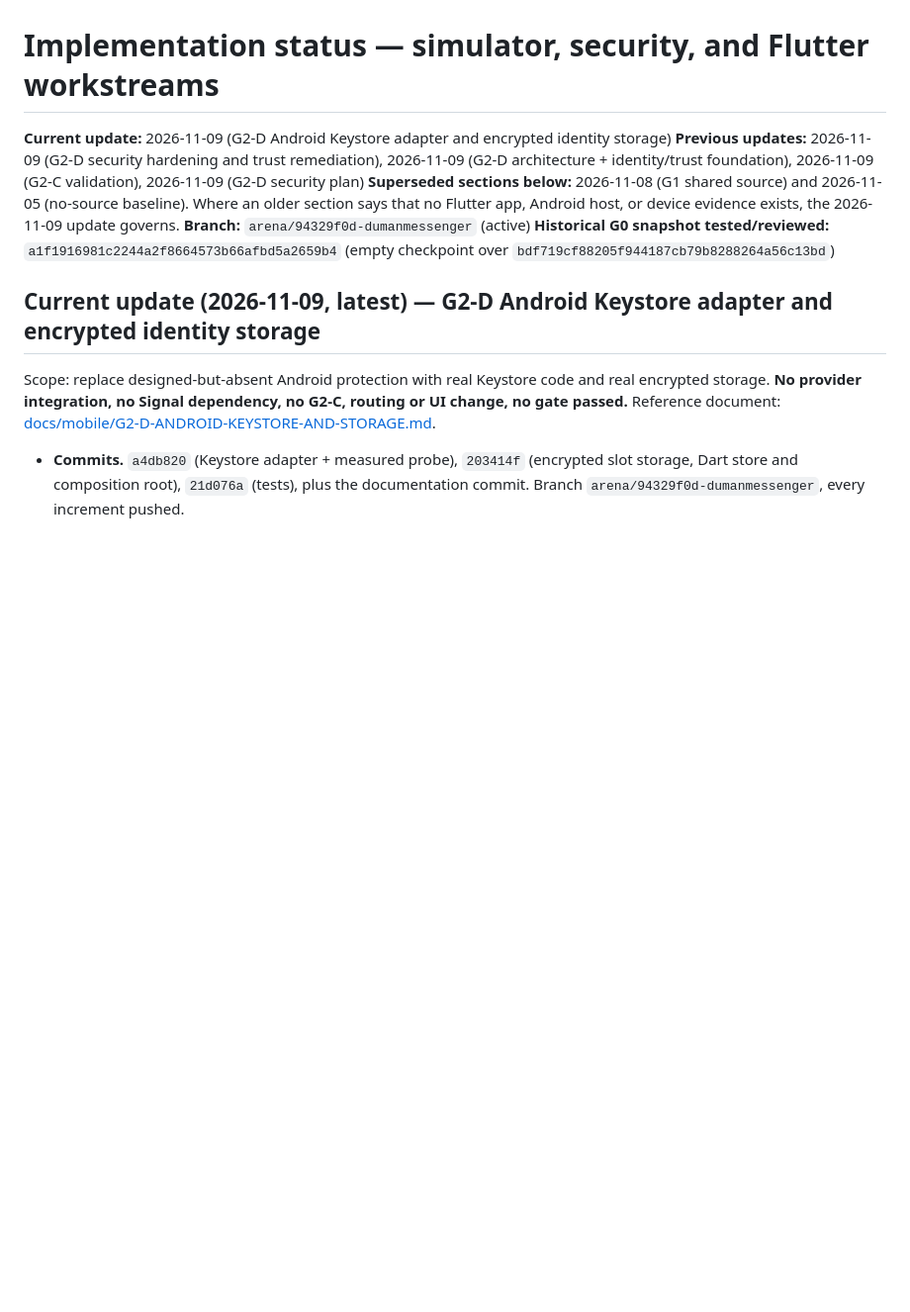
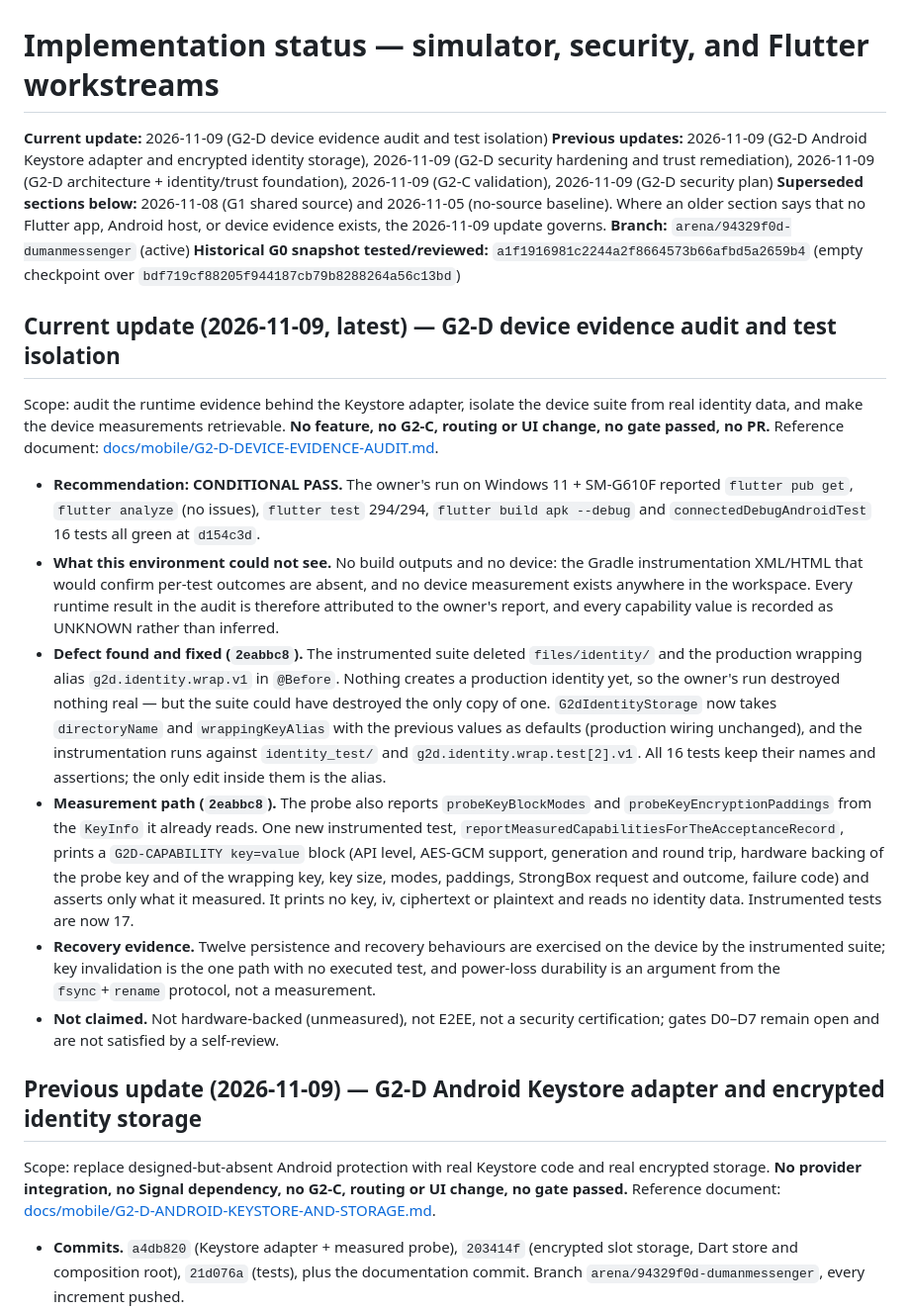
Before and after one commit to eTarikhi/DumanMessenger, a Markdown page: reports/mobile/IMPLEMENTATION-STATUS.md, the part around the change. Shown at 99% size. GitHub-like rendering; blank space fills up the shorter version.

```diff
--- a/reports/mobile/IMPLEMENTATION-STATUS.md
+++ b/reports/mobile/IMPLEMENTATION-STATUS.md
@@ -1,12 +1,47 @@
 # Implementation status — simulator, security, and Flutter workstreams
 
-**Current update:** 2026-11-09 (G2-D Android Keystore adapter and encrypted identity storage)
-**Previous updates:** 2026-11-09 (G2-D security hardening and trust remediation), 2026-11-09 (G2-D architecture + identity/trust foundation), 2026-11-09 (G2-C validation), 2026-11-09 (G2-D security plan)
+**Current update:** 2026-11-09 (G2-D device evidence audit and test isolation)
+**Previous updates:** 2026-11-09 (G2-D Android Keystore adapter and encrypted identity storage), 2026-11-09 (G2-D security hardening and trust remediation), 2026-11-09 (G2-D architecture + identity/trust foundation), 2026-11-09 (G2-C validation), 2026-11-09 (G2-D security plan)
 **Superseded sections below:** 2026-11-08 (G1 shared source) and 2026-11-05 (no-source baseline). Where an older section says that no Flutter app, Android host, or device evidence exists, the 2026-11-09 update governs.
 **Branch:** `arena/94329f0d-dumanmessenger` (active)
 **Historical G0 snapshot tested/reviewed:** `a1f1916981c2244a2f8664573b66afbd5a2659b4` (empty checkpoint over `bdf719cf88205f944187cb79b8288264a56c13bd`)
 
-## Current update (2026-11-09, latest) — G2-D Android Keystore adapter and encrypted identity storage
+## Current update (2026-11-09, latest) — G2-D device evidence audit and test isolation
+
+Scope: audit the runtime evidence behind the Keystore adapter, isolate the device suite from real
+identity data, and make the device measurements retrievable. **No feature, no G2-C, routing or UI
+change, no gate passed, no PR.** Reference document:
+[docs/mobile/G2-D-DEVICE-EVIDENCE-AUDIT.md](../../docs/mobile/G2-D-DEVICE-EVIDENCE-AUDIT.md).
+
+- **Recommendation: CONDITIONAL PASS.** The owner's run on Windows 11 + SM-G610F reported
+  `flutter pub get`, `flutter analyze` (no issues), `flutter test` 294/294,
+  `flutter build apk --debug` and `connectedDebugAndroidTest` 16 tests all green at `d154c3d`.
+- **What this environment could not see.** No build outputs and no device: the Gradle
+  instrumentation XML/HTML that would confirm per-test outcomes are absent, and no device
+  measurement exists anywhere in the workspace. Every runtime result in the audit is therefore
+  attributed to the owner's report, and every capability value is recorded as UNKNOWN rather than
+  inferred.
+- **Defect found and fixed (`2eabbc8`).** The instrumented suite deleted `files/identity/` and the
+  production wrapping alias `g2d.identity.wrap.v1` in `@Before`. Nothing creates a production
+  identity yet, so the owner's run destroyed nothing real — but the suite could have destroyed the
+  only copy of one. `G2dIdentityStorage` now takes `directoryName` and `wrappingKeyAlias` with the
+  previous values as defaults (production wiring unchanged), and the instrumentation runs against
+  `identity_test/` and `g2d.identity.wrap.test[2].v1`. All 16 tests keep their names and assertions;
+  the only edit inside them is the alias.
+- **Measurement path (`2eabbc8`).** The probe also reports `probeKeyBlockModes` and
+  `probeKeyEncryptionPaddings` from the `KeyInfo` it already reads. One new instrumented test,
+  `reportMeasuredCapabilitiesForTheAcceptanceRecord`, prints a `G2D-CAPABILITY key=value` block
+  (API level, AES-GCM support, generation and round trip, hardware backing of the probe key and of
+  the wrapping key, key size, modes, paddings, StrongBox request and outcome, failure code) and
+  asserts only what it measured. It prints no key, iv, ciphertext or plaintext and reads no identity
+  data. Instrumented tests are now 17.
+- **Recovery evidence.** Twelve persistence and recovery behaviours are exercised on the device by
+  the instrumented suite; key invalidation is the one path with no executed test, and power-loss
+  durability is an argument from the `fsync`+`rename` protocol, not a measurement.
+- **Not claimed.** Not hardware-backed (unmeasured), not E2EE, not a security certification; gates
+  D0–D7 remain open and are not satisfied by a self-review.
+
+## Previous update (2026-11-09) — G2-D Android Keystore adapter and encrypted identity storage
 
 Scope: replace designed-but-absent Android protection with real Keystore code and real encrypted
 storage. **No provider integration, no Signal dependency, no G2-C, routing or UI change, no gate
```
Also changed, not shown: docs/mobile/G2-D-DEVICE-EVIDENCE-AUDIT.md (added, +259 -0 lines).
